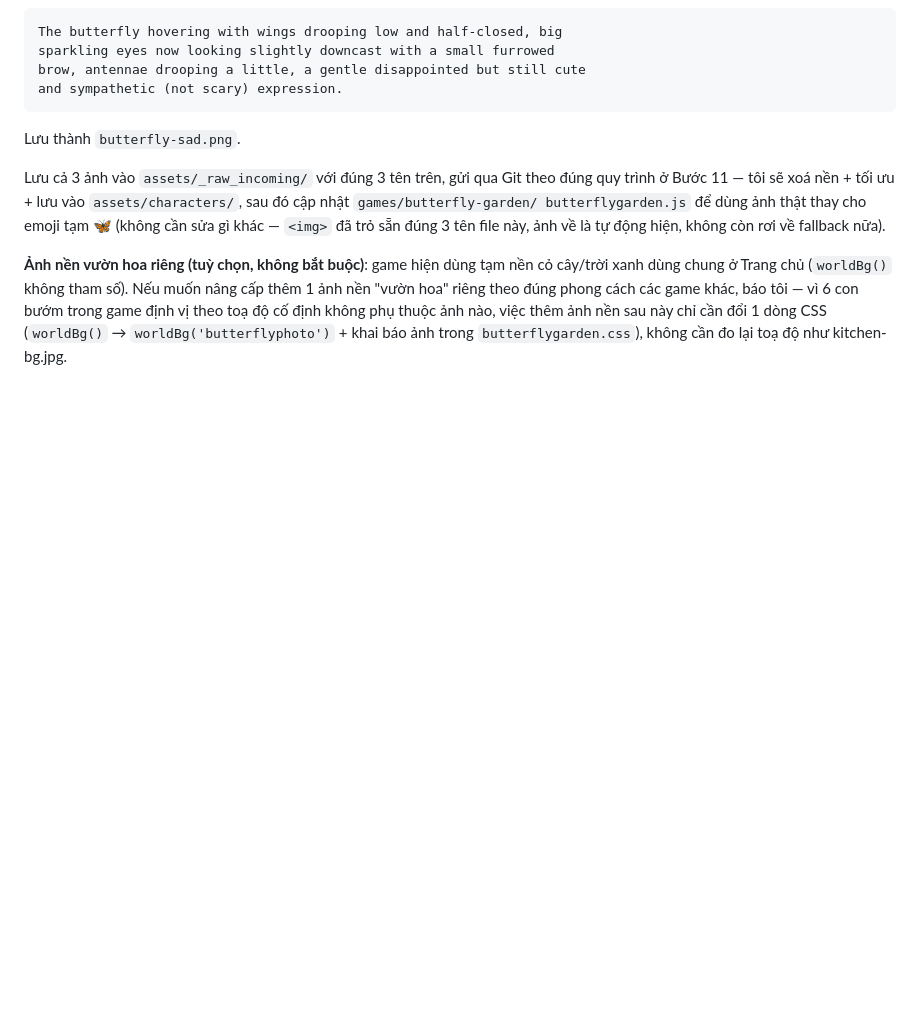
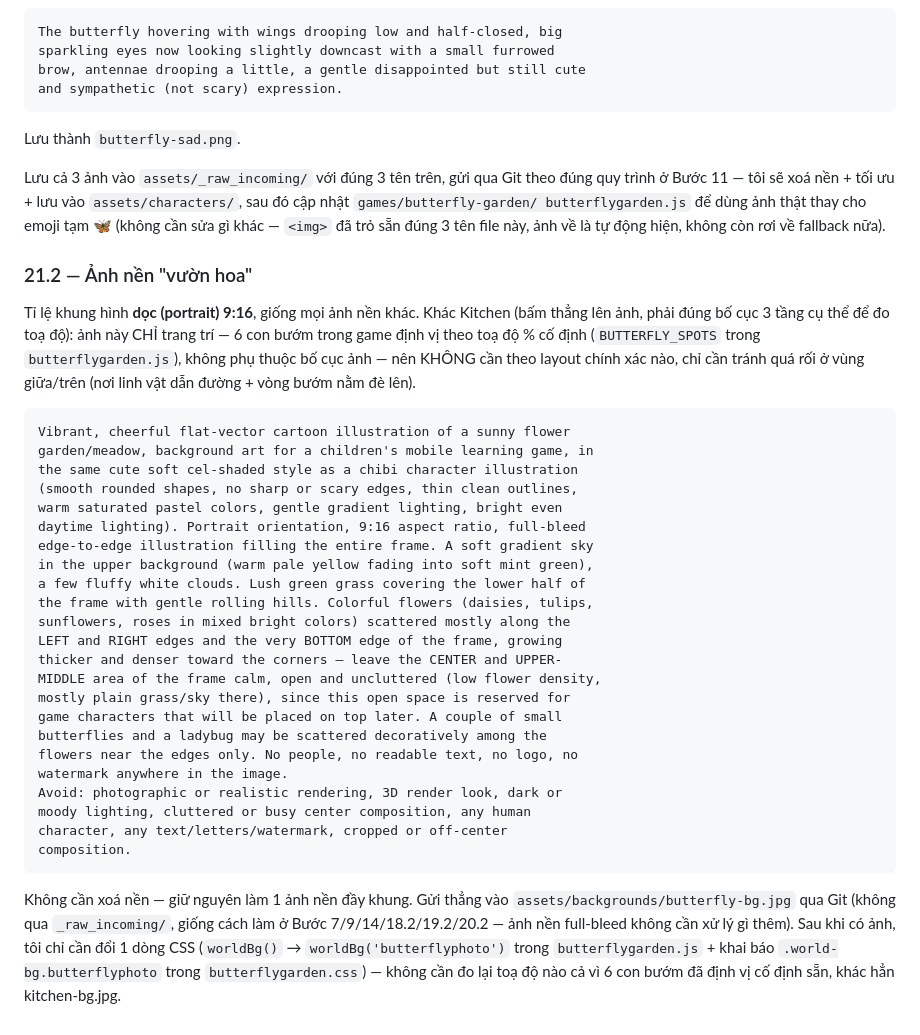
Before and after one commit to halinh812/game-hoc-lop1, a Markdown page: PROMPT.md, the part around the change. Drawn GitHub-style; blank space fills up the shorter version.

Commit message:
Viết prompt tạo ảnh nền "vườn hoa" cho Butterfly Garden
Bước 21.2 trong PROMPT.md — người dùng tự tạo ảnh bằng công cụ AI rồi
gửi qua Git (không có công cụ tạo ảnh trực tiếp trong phiên làm việc
này). Ảnh chỉ trang trí, không cần layout chính xác như kitchen-bg.jpg
vì 6 con bướm đã định vị theo toạ độ cố định, không phụ thuộc ảnh nền.

Co-Authored-By: Claude Sonnet 5 <noreply@anthropic.com>
Claude-Session: https://claude.ai/code/session_01YBbaB18r9evQ7h5qQXJXvk

````diff
--- a/PROMPT.md
+++ b/PROMPT.md
@@ -1686,10 +1686,47 @@ butterflygarden.js` để dùng ảnh thật thay cho emoji tạm 🦋 (không c
 sửa gì khác — `<img>` đã trỏ sẵn đúng 3 tên file này, ảnh về là tự động
 hiện, không còn rơi về fallback nữa).
 
-**Ảnh nền vườn hoa riêng (tuỳ chọn, không bắt buộc)**: game hiện dùng
-tạm nền cỏ cây/trời xanh dùng chung ở Trang chủ (`worldBg()` không tham
-số). Nếu muốn nâng cấp thêm 1 ảnh nền "vườn hoa" riêng theo đúng phong
-cách các game khác, báo tôi — vì 6 con bướm trong game định vị theo toạ
-độ cố định không phụ thuộc ảnh nào, việc thêm ảnh nền sau này chỉ cần
-đổi 1 dòng CSS (`worldBg()` → `worldBg('butterflyphoto')` + khai báo ảnh
-trong `butterflygarden.css`), không cần đo lại toạ độ như kitchen-bg.jpg.
+### 21.2 — Ảnh nền "vườn hoa"
+
+Tỉ lệ khung hình **dọc (portrait) 9:16**, giống mọi ảnh nền khác. Khác
+Kitchen (bấm thẳng lên ảnh, phải đúng bố cục 3 tầng cụ thể để đo toạ
+độ): ảnh này CHỈ trang trí — 6 con bướm trong game định vị theo toạ độ
+% cố định (`BUTTERFLY_SPOTS` trong `butterflygarden.js`), không phụ
+thuộc bố cục ảnh — nên KHÔNG cần theo layout chính xác nào, chỉ cần
+tránh quá rối ở vùng giữa/trên (nơi linh vật dẫn đường + vòng bướm nằm
+đè lên).
+
+```
+Vibrant, cheerful flat-vector cartoon illustration of a sunny flower
+garden/meadow, background art for a children's mobile learning game, in
+the same cute soft cel-shaded style as a chibi character illustration
+(smooth rounded shapes, no sharp or scary edges, thin clean outlines,
+warm saturated pastel colors, gentle gradient lighting, bright even
+daytime lighting). Portrait orientation, 9:16 aspect ratio, full-bleed
+edge-to-edge illustration filling the entire frame. A soft gradient sky
+in the upper background (warm pale yellow fading into soft mint green),
+a few fluffy white clouds. Lush green grass covering the lower half of
+the frame with gentle rolling hills. Colorful flowers (daisies, tulips,
+sunflowers, roses in mixed bright colors) scattered mostly along the
+LEFT and RIGHT edges and the very BOTTOM edge of the frame, growing
+thicker and denser toward the corners — leave the CENTER and UPPER-
+MIDDLE area of the frame calm, open and uncluttered (low flower density,
+mostly plain grass/sky there), since this open space is reserved for
+game characters that will be placed on top later. A couple of small
+butterflies and a ladybug may be scattered decoratively among the
+flowers near the edges only. No people, no readable text, no logo, no
+watermark anywhere in the image.
+Avoid: photographic or realistic rendering, 3D render look, dark or
+moody lighting, cluttered or busy center composition, any human
+character, any text/letters/watermark, cropped or off-center
+composition.
+```
+
+Không cần xoá nền — giữ nguyên làm 1 ảnh nền đầy khung. Gửi thẳng vào
+`assets/backgrounds/butterfly-bg.jpg` qua Git (không qua
+`_raw_incoming/`, giống cách làm ở Bước 7/9/14/18.2/19.2/20.2 — ảnh nền
+full-bleed không cần xử lý gì thêm). Sau khi có ảnh, tôi chỉ cần đổi 1
+dòng CSS (`worldBg()` → `worldBg('butterflyphoto')` trong
+`butterflygarden.js` + khai báo `.world-bg.butterflyphoto` trong
+`butterflygarden.css`) — không cần đo lại toạ độ nào cả vì 6 con bướm đã
+định vị cố định sẵn, khác hẳn kitchen-bg.jpg.
````
